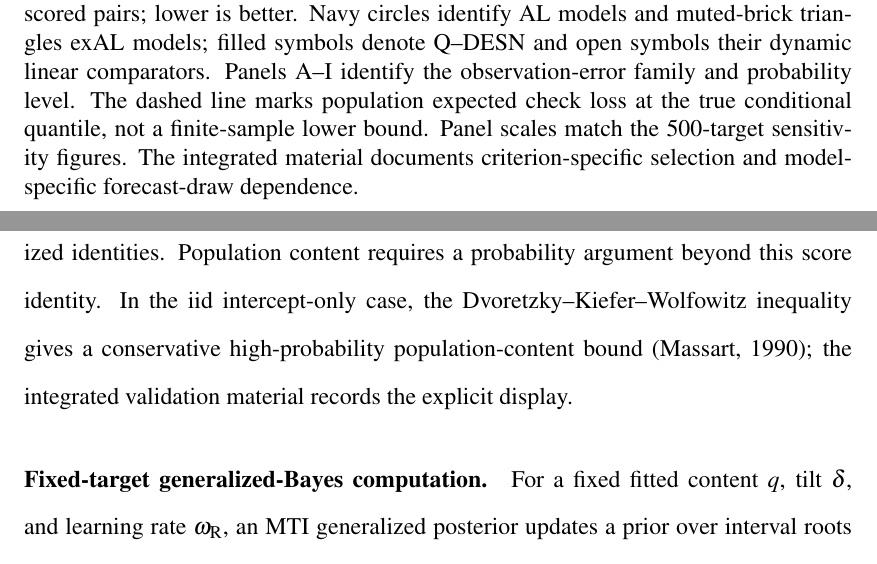
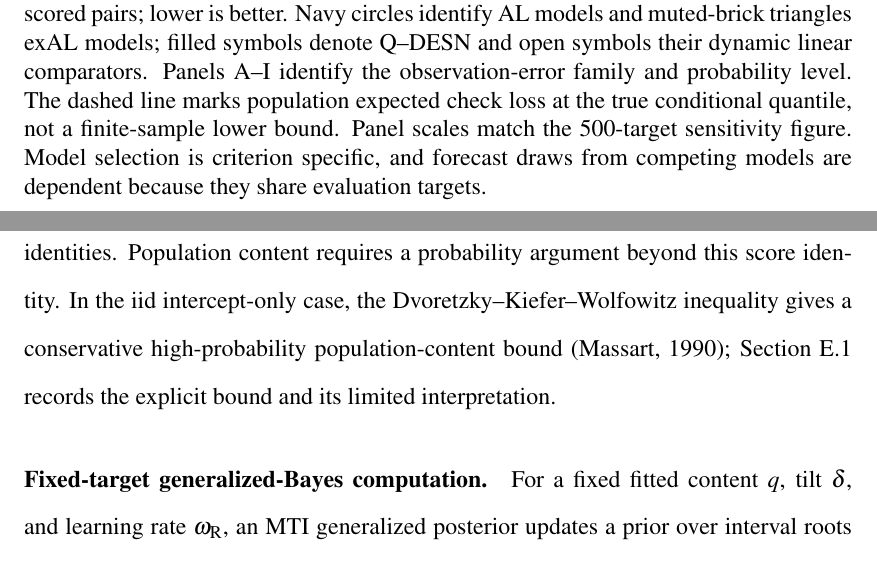
Before and after one commit to AntonioAPDL/UCSC-Dissertation-Antonio-Aguirre, a LaTeX thesis (main.tex, which reads chapters/05-research-d.tex, tables/ch04-qdesn/independent_train500_eval300_mcmc_figures_v1.tex): two parts of pages 140 and 169 of 261, joined at a grey line, cut so that both start at the same text. Compiled offline with pdfLaTeX; a LaTeX package or settings file that is missing is left out.

Commit message:
Polish appendix-facing statistical language

```diff
--- a/chapters/05-research-d.tex
+++ b/chapters/05-research-d.tex
@@ -601,8 +601,8 @@ Section~\ref{app:mti-profile-computation} gives the corresponding penalized iden
 Population content requires a probability argument beyond this score identity.
 In the iid intercept-only case, the Dvoretzky--Kiefer--Wolfowitz inequality gives
 a conservative high-probability population-content bound
-\citep{rqr-Massart1990DKW}; the integrated validation material records
-the explicit display.
+\citep{rqr-Massart1990DKW}; Section~\ref{app:mti-proofs} records the explicit
+bound and its limited interpretation.
 
 \paragraph{Fixed-target generalized-Bayes computation.}
 For a fixed fitted content \(q\), tilt \(\delta\), and learning rate
--- a/tables/ch04-qdesn/independent_train500_eval300_mcmc_figures_v1.tex
+++ b/tables/ch04-qdesn/independent_train500_eval300_mcmc_figures_v1.tex
@@ -1,7 +1,7 @@
 \begin{figure}[!htbp]
 \centering
 \includegraphics[width=0.98\textwidth]{figures/ch04-qdesn/independent_simulation/independent_train500_eval300_mcmc_forecast_check_v1.pdf}
-\caption{MCMC forecast check loss over the first 300 evaluation targets (10 origins). Points and equal-tailed 95\% intervals summarize the draw-wise criterion averaged over scored pairs; lower is better. Navy circles identify \(\AL\) models and muted-brick triangles \(\exAL\) models; filled symbols denote Q--DESN and open symbols their dynamic linear comparators. Panels A--I identify the observation-error family and probability level. The dashed line marks population expected check loss at the true conditional quantile, not a finite-sample lower bound. Panel scales match the 500-target sensitivity figures. The integrated material documents criterion-specific selection and model-specific forecast-draw dependence.}
+\caption{MCMC forecast check loss over the first 300 evaluation targets (10 origins). Points and equal-tailed 95\% intervals summarize the draw-wise criterion averaged over scored pairs; lower is better. Navy circles identify \(\AL\) models and muted-brick triangles \(\exAL\) models; filled symbols denote Q--DESN and open symbols their dynamic linear comparators. Panels A--I identify the observation-error family and probability level. The dashed line marks population expected check loss at the true conditional quantile, not a finite-sample lower bound. Panel scales match the 500-target sensitivity figure. Model selection is criterion specific, and forecast draws from competing models are dependent because they share evaluation targets.}
 \figalt{Nine panels compare four models using mean forecast check loss and 95 percent intervals over 300 scored targets.}
 \label{qdesn2026:fig:simulation-500obs-mcmc-forecast-check-loss-intervals}
 \end{figure}
```
Also changed, not shown: tables/ch04-qdesn/independent_train500_eval500_mcmc_figures_v1.tex (+1 -1 lines), 1 other file.
